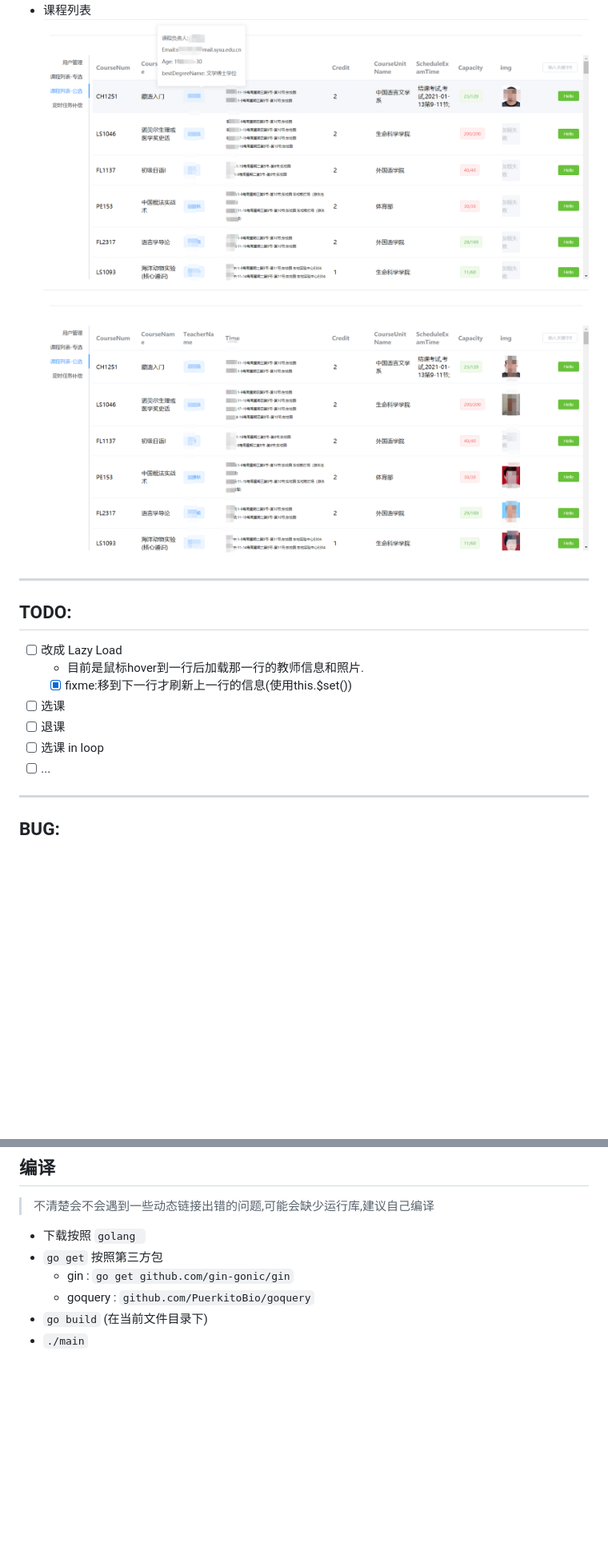
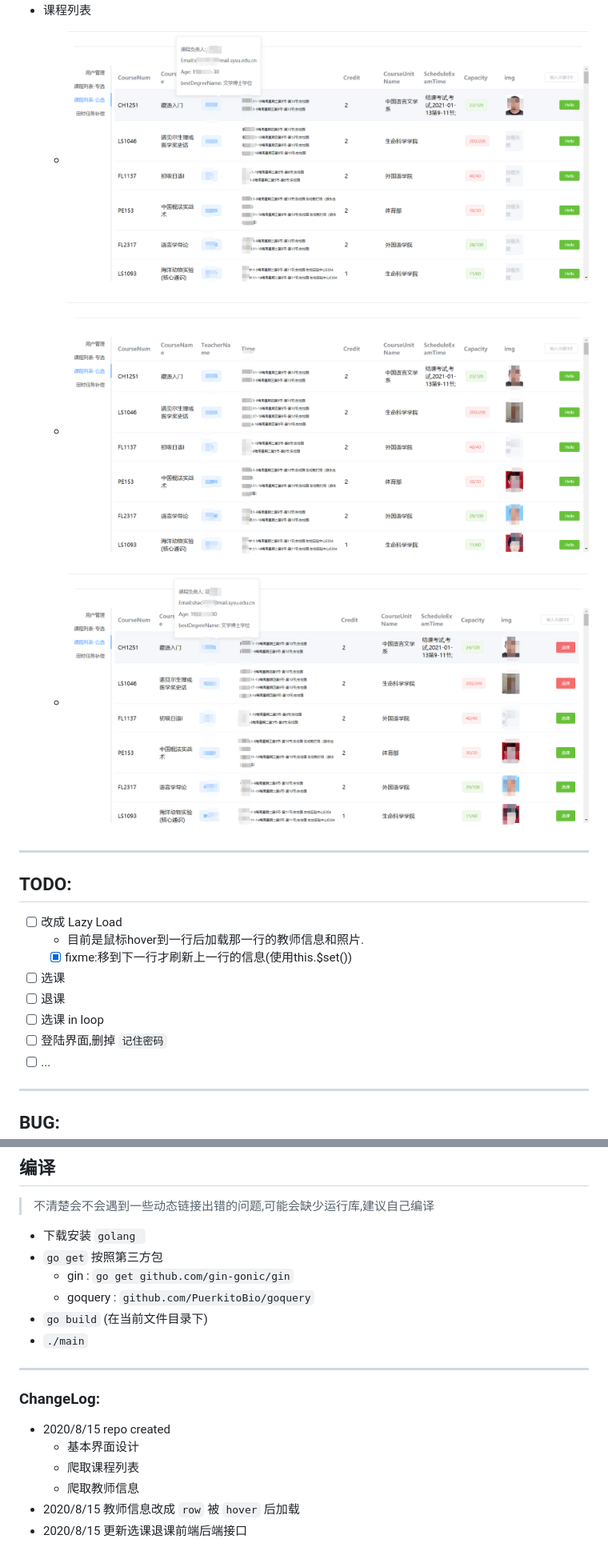
Before and after one commit to wymli/sysu_jwxt_v2, a Markdown page: README.md, 2 parts joined by grey strips. Shown: that part at 80% size. Drawn GitHub-style; pictures changed too: Readme_staticFile/2020-08-16-00-49-43.png (added); blank space fills up the shorter version.

```diff
--- a/README.md
+++ b/README.md
@@ -4,7 +4,9 @@
 - 课程列表
-![](Readme_staticFile/2020-08-15-15-06-59.png)
-![](Readme_staticFile/2020-08-15-14-13-15.png)
+  - ![](Readme_staticFile/2020-08-15-15-06-59.png)
 
+  - ![](Readme_staticFile/2020-08-15-14-13-15.png)
+
+  - ![](Readme_staticFile/2020-08-16-00-49-43.png)
 ---
 ## TODO:
 - [ ] 改成 Lazy Load
@@ -13,6 +15,7 @@
 - [ ] 选课
 - [ ] 退课
 - [ ] 选课 in loop
+- [ ] 登陆界面,删掉 `记住密码`
 - [ ] ...
 ---
 ## BUG:
@@ -27,9 +30,18 @@
 ---
 ## 编译
 > 不清楚会不会遇到一些动态链接出错的问题,可能会缺少运行库,建议自己编译
-- 下载按照 `golang `
+- 下载安装 `golang `
 - `go get` 按照第三方包
   - gin : `go get github.com/gin-gonic/gin`
   - goquery : `github.com/PuerkitoBio/goquery`
 - `go build` (在当前文件目录下)
 - `./main`
+
+---
+### ChangeLog:
+- 2020/8/15  repo created
+  - 基本界面设计
+  - 爬取课程列表
+  - 爬取教师信息
+- 2020/8/15 教师信息改成 `row` 被 `hover` 后加载
+- 2020/8/15 更新选课退课前端后端接口
```
Also changed, not shown: other parts of README.md (+1 -1 lines), view/pic/captcha.jpg, 3 other files.
